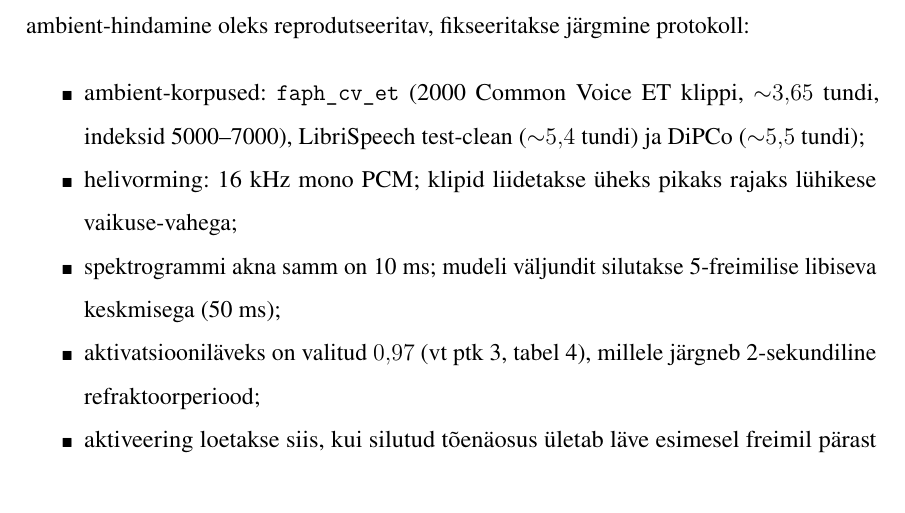
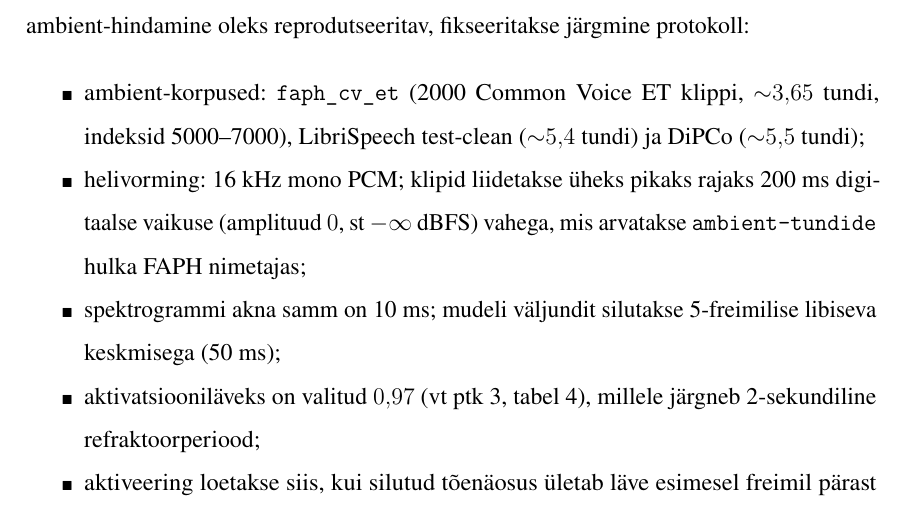
Before and after one commit to Yikizi/kratt, a LaTeX thesis (docs/thesis/thesis-tex-estonian/main.tex, which reads docs/thesis/thesis-tex-estonian/chapters/third_chapter.tex): part of page 32 of 41, cut so that both start at the same text. Compiled offline with pdfLaTeX.

Commit message:
docs(thesis): methodology-tightening — fix concatenation silence params for FAPH reproducibility
(cherry picked from commit bbcd3f1c002581e7335226724a39ad6e8f056d9b)

```diff
--- a/docs/thesis/thesis-tex-estonian/chapters/third_chapter.tex
+++ b/docs/thesis/thesis-tex-estonian/chapters/third_chapter.tex
@@ -32,7 +32,7 @@ Seega viitab §-s eespool toodud \enquote{telefon vs.\ kaugmikrofon} kontrast h
 Peamiseks ambient-mõõdikuks on valitud FAPH (false activations per hour), kuna (a) ühik on kasutajakogemusele otseselt tõlgendatav — valed aktiveeringud tunnis pideva kuulamise režiimis, (b) see ei sõltu positiivsete klippide hulgast ega klassijaotusest ning (c) on otse võrreldav microWakeWordi ja openWakeWordi avaldatud tulemustega. Et ambient-hindamine oleks reprodutseeritav, fikseeritakse järgmine protokoll:
 \begin{itemize}
     \item ambient-korpused: \texttt{faph\_cv\_et} (2000 Common Voice ET klippi, ${\sim}3{,}65$~tundi, indeksid 5000--7000), LibriSpeech test-clean (${\sim}5{,}4$~tundi) ja DiPCo (${\sim}5{,}5$~tundi);
-    \item helivorming: 16~kHz mono PCM; klipid liidetakse üheks pikaks rajaks lühikese vaikuse-vahega;
+    \item helivorming: 16~kHz mono PCM; klipid liidetakse üheks pikaks rajaks 200~ms digitaalse vaikuse (amplituud $0$, st $-\infty$~dBFS) vahega, mis arvatakse \texttt{ambient-tundide} hulka FAPH nimetajas;
     \item spektrogrammi akna samm on 10~ms; mudeli väljundit silutakse 5-freimilise libiseva keskmisega (50~ms);
     \item aktivatsiooniläveks on valitud $0{,}97$ (vt ptk~\ref{chapter:results}, tabel~\ref{tab:fair-comparison-holdout}), millele järgneb 2-sekundiline refraktoorperiood;
     \item aktiveering loetakse siis, kui silutud tõenäosus ületab läve esimesel freimil pärast refraktoorperioodi lõppu (rising-edge detection); järjestikuseid üle-läve freime samas aknas ei loeta eraldi aktiveeringuteks;
```
